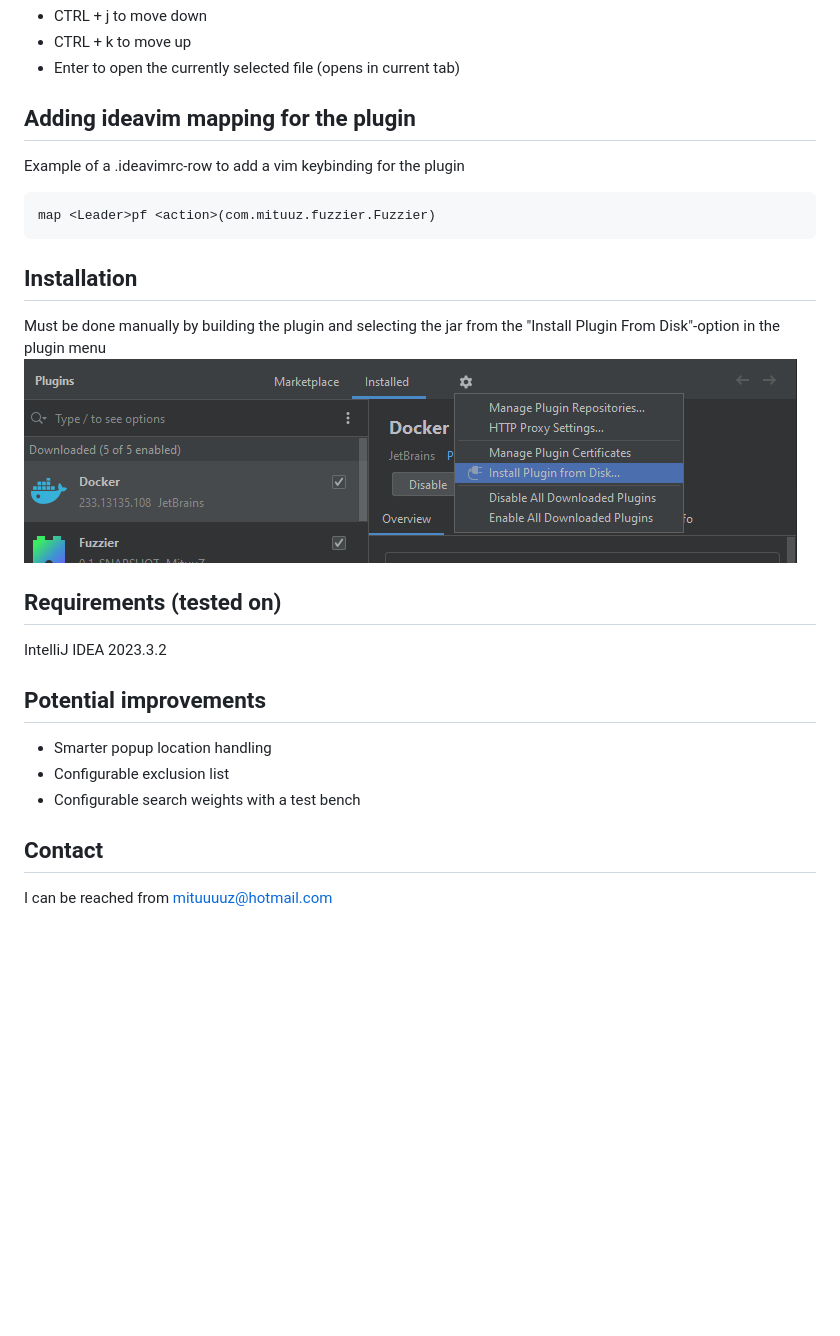
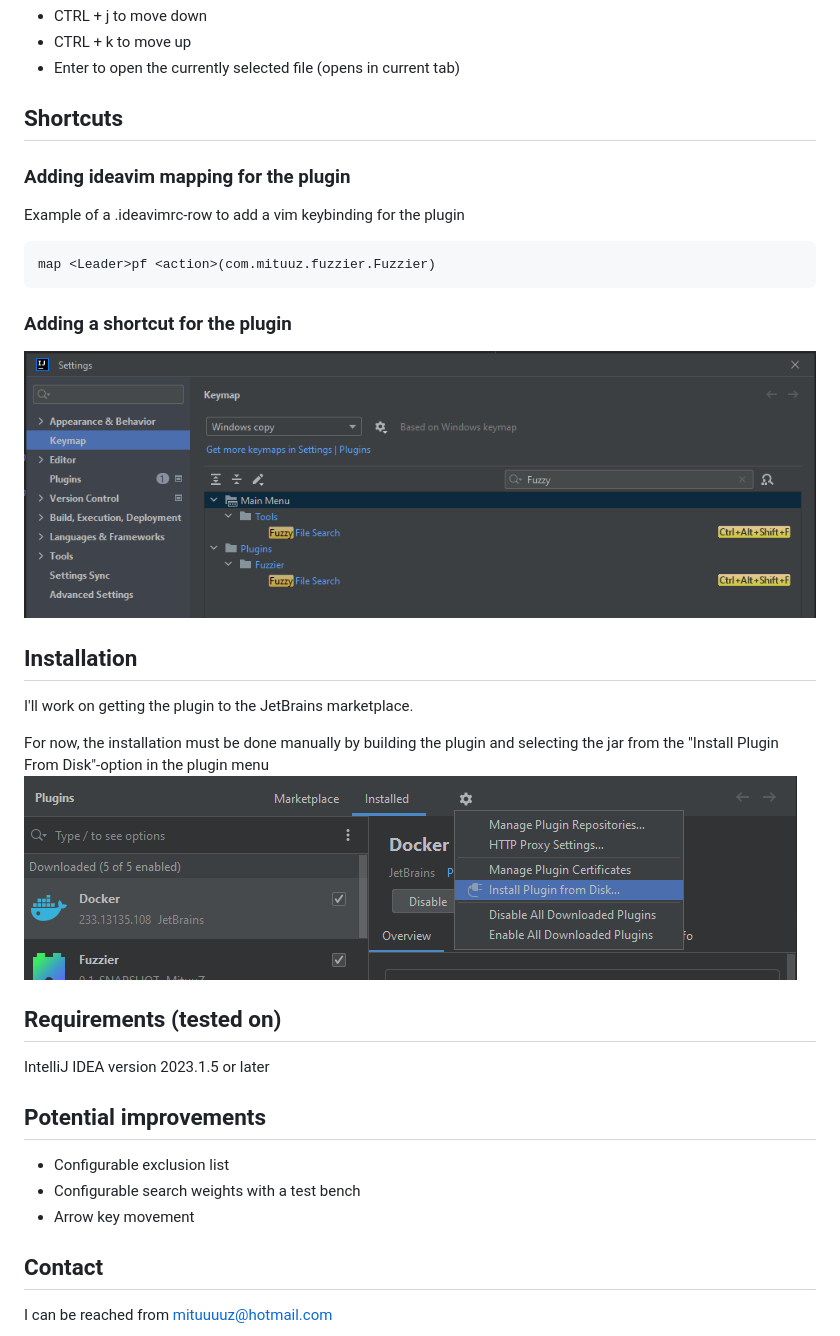
Before and after one commit to MituuZ/fuzzier, a Markdown page: readme.md, the part around the change. Rendered like a GitHub page; pictures changed too: assets/Shortcut.png (added); blank space fills up the shorter version.

Commit message:
Correct tested versions and add shortcut instructions

````diff
--- a/readme.md
+++ b/readme.md
@@ -13,23 +13,29 @@ When focused on the search field, you can use:
 - CTRL + k to move up
 - Enter to open the currently selected file (opens in current tab)
 
-## Adding ideavim mapping for the plugin
+## Shortcuts
+### Adding ideavim mapping for the plugin
 Example of a .ideavimrc-row to add a vim keybinding for the plugin
 ```
 map <Leader>pf <action>(com.mituuz.fuzzier.Fuzzier)
 ```
 
+### Adding a shortcut for the plugin
+![A picture of the IntelliJ IDEA settings, showing where to set the shortcut](assets/Shortcut.png "An image of the IntelliJ IDEA settings")
+
 ## Installation
-Must be done manually by building the plugin and selecting the jar from the "Install Plugin From Disk"-option in the plugin menu
+I'll work on getting the plugin to the JetBrains marketplace.
+
+For now, the installation must be done manually by building the plugin and selecting the jar from the "Install Plugin From Disk"-option in the plugin menu
 ![A picture of the IntelliJ IDEA settings, showing where to install a plugin from disk](assets/Install.png "An image of the IntelliJ IDEA settings")
 
 ## Requirements (tested on)
-IntelliJ IDEA 2023.3.2
+IntelliJ IDEA version 2023.1.5 or later
 
 ## Potential improvements
-- Smarter popup location handling
 - Configurable exclusion list
 - Configurable search weights with a test bench
+- Arrow key movement
 
 ## Contact
 I can be reached from <mituuuuz@hotmail.com>
````
Also changed, not shown: 1 other file.
